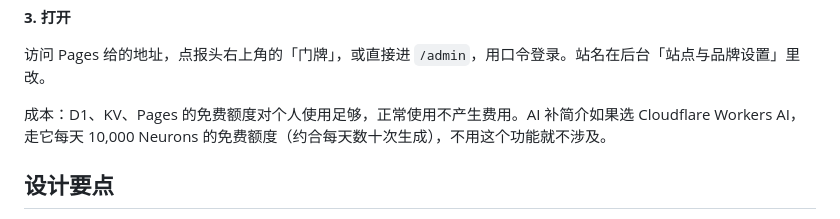
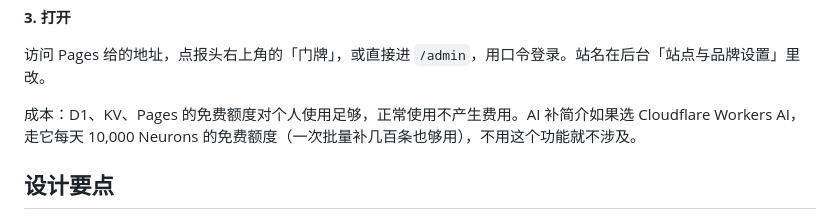
Before and after one commit to bingbinglab/rixin-nav, a Markdown page: README.md, the part around the change. Drawn GitHub-style.

Commit message:
Correct Workers AI quota wording

```diff
--- a/README.md
+++ b/README.md
@@ -81,7 +81,7 @@ Pages 里选 Connect to Git 连接这个仓库：构建命令留空，输出目
 
 访问 Pages 给的地址，点报头右上角的「门牌」，或直接进 `/admin`，用口令登录。站名在后台「站点与品牌设置」里改。
 
-成本：D1、KV、Pages 的免费额度对个人使用足够，正常使用不产生费用。AI 补简介如果选 Cloudflare Workers AI，走它每天 10,000 Neurons 的免费额度（约合每天数十次生成），不用这个功能就不涉及。
+成本：D1、KV、Pages 的免费额度对个人使用足够，正常使用不产生费用。AI 补简介如果选 Cloudflare Workers AI，走它每天 10,000 Neurons 的免费额度（一次批量补几百条也够用），不用这个功能就不涉及。
 
 ## 设计要点
 
```
